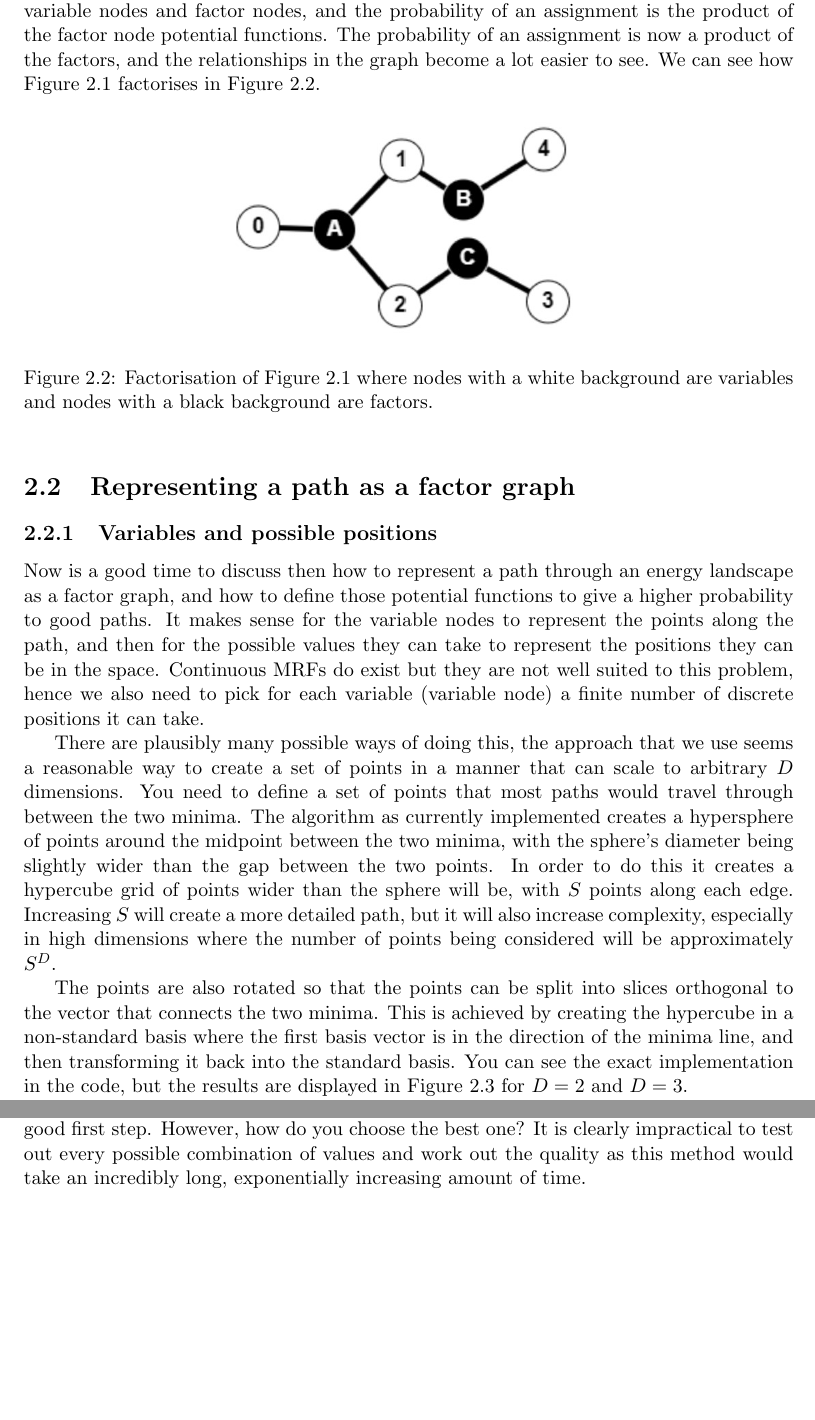
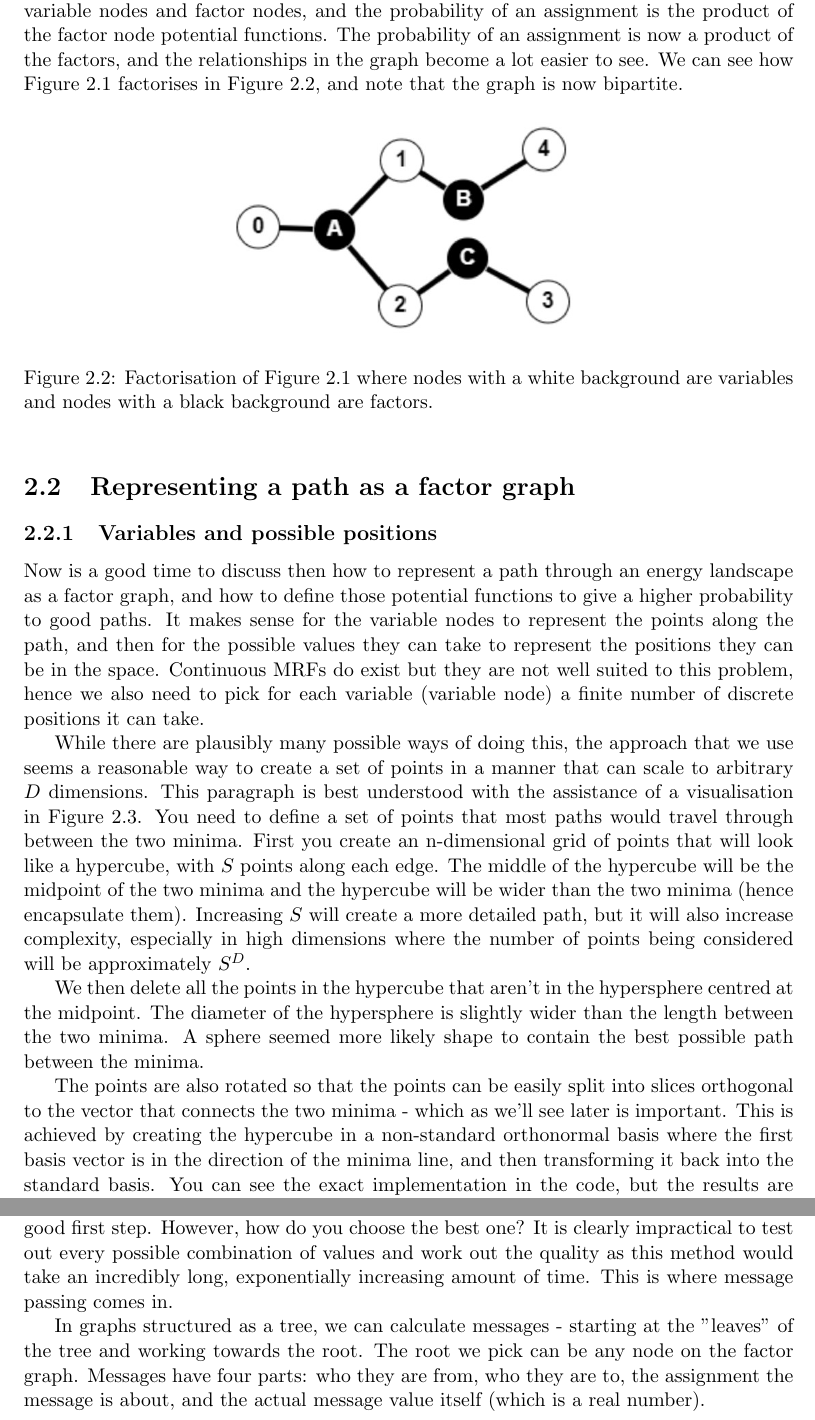
Before and after one commit to adam-carruthers/StructuredDPP, a LaTeX document (report/final_report.tex, which reads report/algorithm_structure.tex, report/path_as_fg.tex): two parts of pages 5 and 10 of 10, joined at a grey line, cut so that both start at the same text, the shorter picture padded with empty space. Compiled offline with pdfLaTeX.

Commit message:
Much more reporting

```diff
--- a/report/algorithm_structure.tex
+++ b/report/algorithm_structure.tex
@@ -32,7 +32,7 @@ As a warning, the potential functions can also be referred to as the weight or q
 In most (but not all) cases, we can factorise this into a factor graph, where factors represent the clique functions and the nodes they are connected to.
 We can now refer to variable nodes and factor nodes, and the probability of an assignment is the product of the factor node potential functions.
 The probability of an assignment is now a product of the factors, and the relationships in the graph become a lot easier to see.
-We can see how Figure~\ref{fig:simple_graph} factorises in Figure~\ref{fig:simple_fgraph}.
+We can see how Figure~\ref{fig:simple_graph} factorises in Figure~\ref{fig:simple_fgraph}, and note that the graph is now bipartite.
 
 \begin{figure}[h]
     \centering
@@ -50,3 +50,8 @@ We can see how Figure~\ref{fig:simple_graph} factorises in Figure~\ref{fig:simpl
 Defining a set of nodes that can take certain values, along with a quality function, is a good first step.
 However, how do you choose the best one?
 It is clearly impractical to test out every possible combination of values and work out the quality as this method would take an incredibly long, exponentially increasing amount of time.
+This is where message passing comes in.
+
+In graphs structured as a tree, we can calculate messages - starting at the "leaves" of the tree and working towards the root.
+The root we pick can be any node on the factor graph.
+Messages have four parts: who they are from, who they are to, the assignment the message is about, and the actual message value itself (which is a real number).
--- a/report/path_as_fg.tex
+++ b/report/path_as_fg.tex
@@ -4,14 +4,19 @@ Now is a good time to discuss then how to represent a path through an energy lan
 It makes sense for the variable nodes to represent the points along the path, and then for the possible values they can take to represent the positions they can be in the space.
 Continuous MRFs do exist but they are not well suited to this problem, hence we also need to pick for each variable (variable node) a finite number of discrete positions it can take.
 
-There are plausibly many possible ways of doing this, the approach that we use seems a reasonable way to create a set of points in a manner that can scale to arbitrary $D$ dimensions.
+While there are plausibly many possible ways of doing this, the approach that we use seems a reasonable way to create a set of points in a manner that can scale to arbitrary $D$ dimensions.
+This paragraph is best understood with the assistance of a visualisation in Figure~\ref{fig:points_samp}.
 You need to define a set of points that most paths would travel through between the two minima.
-The algorithm as currently implemented creates a hypersphere of points around the midpoint between the two minima, with the sphere's diameter being slightly wider than the gap between the two points.
-In order to do this it creates a hypercube grid of points wider than the sphere will be, with $S$ points along each edge.
+First you create an n-dimensional grid of points that will look like a hypercube, with $S$ points along each edge.
+The middle of the hypercube will be the midpoint of the two minima and the hypercube will be wider than the two minima (hence encapsulate them).
 Increasing $S$ will create a more detailed path, but it will also increase complexity, especially in high dimensions where the number of points being considered will be approximately $S^D$.
 
-The points are also rotated so that the points can be split into slices orthogonal to the vector that connects the two minima.
-This is achieved by creating the hypercube in a non-standard basis where the first basis vector is in the direction of the minima line, and then transforming it back into the standard basis.
+We then delete all the points in the hypercube that aren't in the hypersphere centred at the midpoint.
+The diameter of the hypersphere is slightly wider than the length between the two minima.
+A sphere seemed more likely shape to contain the best possible path between the minima.
+
+The points are also rotated so that the points can be easily split into slices orthogonal to the vector that connects the two minima - which as we'll see later is important.
+This is achieved by creating the hypercube in a non-standard orthonormal basis where the first basis vector is in the direction of the minima line, and then transforming it back into the standard basis.
 You can see the exact implementation in the code, but the results are displayed in Figure~\ref{fig:points_samp} for $D=2$ and $D=3$.
 
 \begin{figure}[h]
```
Also changed, not shown: report/intro.tex (+1 -1 lines), report/out/final_report.pdf, report/plots/simple fgraph.jpg (added), 4 other files.
